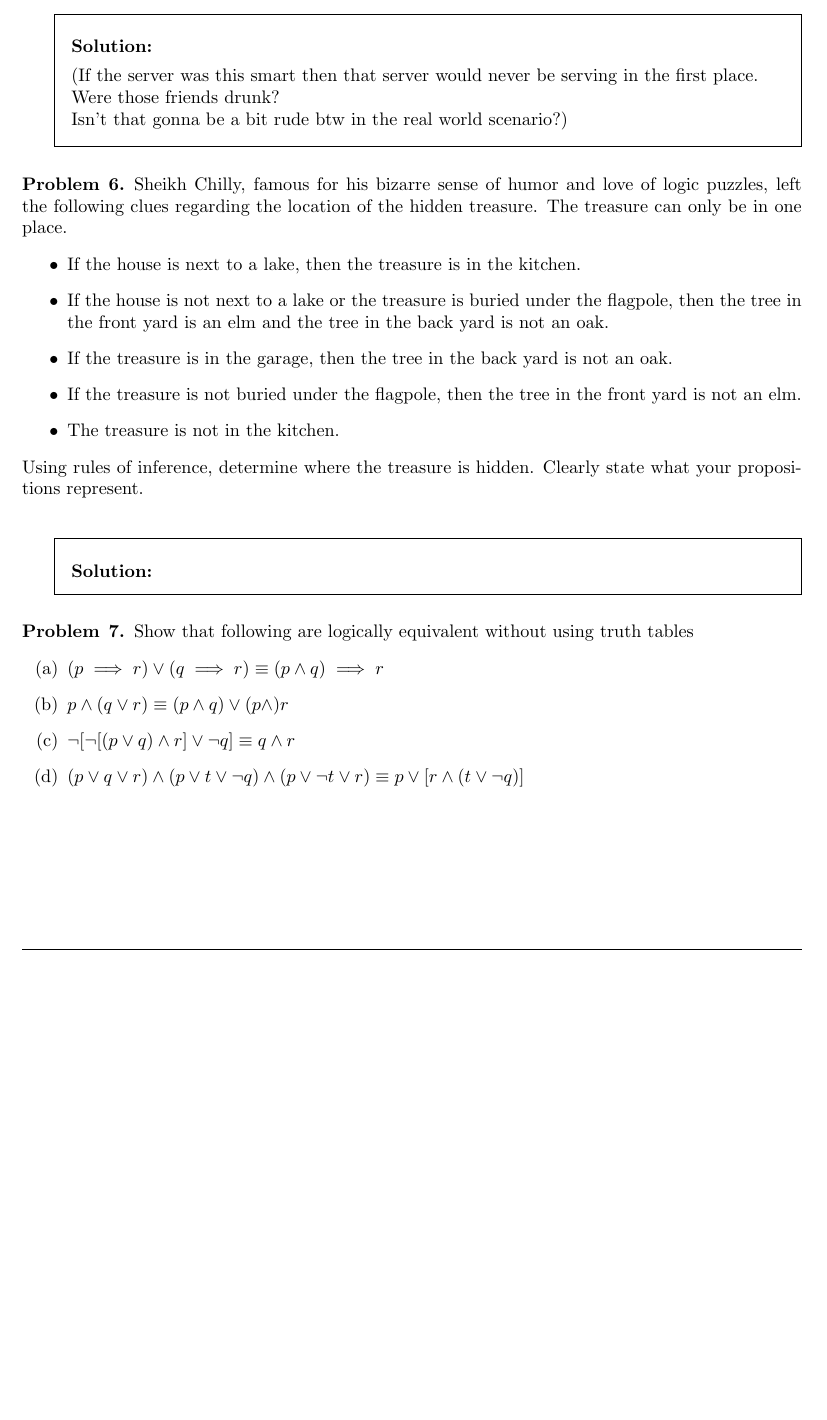
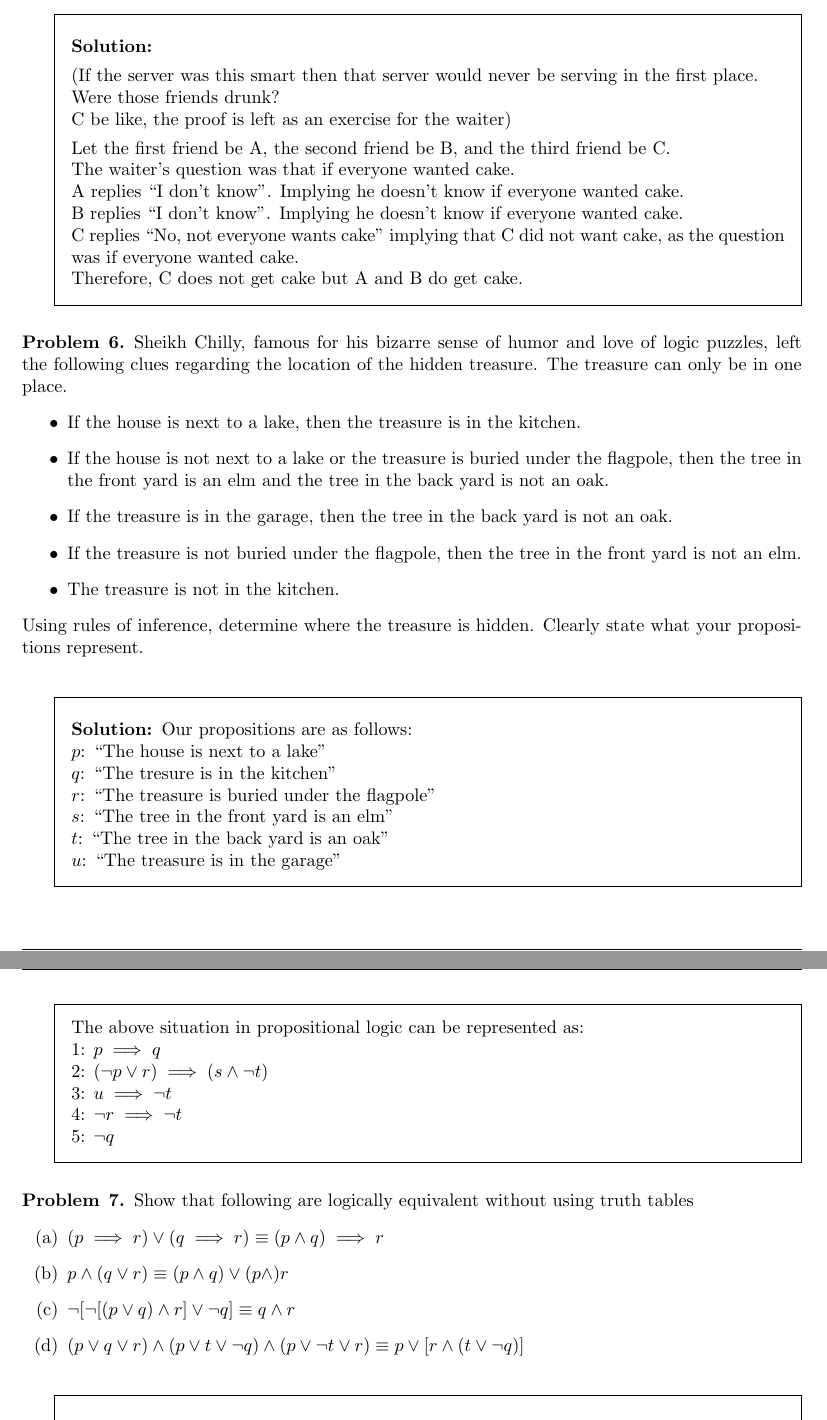
Before and after one commit to AliMuhammadAsad/Discrete_Mathematics_Spring23, a LaTeX problem sheet (ps02.tex): part of page 5 of 6 before the commit and two parts of pages 5 and 6 of 7 after it, the two joined at a grey line, cut so that both start at the same text, the shorter picture padded with empty space. Compiled offline with pdfLaTeX.

Commit message:
Problem Set 02 - Updated

```diff
--- a/ps02.tex
+++ b/ps02.tex
@@ -10,7 +10,7 @@
 \pagestyle{headandfoot}
 \runningheadrule
 \runningfootrule
-\runningheader{Discrete Mathematics}{Problem Set 1}{CS/Math 113}
+\runningheader{Discrete Mathematics}{Problem Set 2}{CS/Math 113}
 \runningfooter{}{Page \thepage\ of \numpages}{}
 \firstpageheader{}{}{}
 
@@ -248,7 +248,14 @@ friends who want . How did the server figure out who wanted the cake ?
     \begin{solution}
 
         (If the server was this smart then that server would never be serving in the first place. \\ Were those friends drunk? \\
-        Isn't that gonna be a bit rude btw in the real world scenario?)
+        C be like, the proof is left as an exercise for the waiter)
+
+        Let the first friend be A, the second friend be B, and the third friend be C. \\
+        The waiter's question was that if everyone wanted cake. \\
+        A replies ``I don't know''. Implying he doesn't know if everyone wanted cake. \\
+        B replies ``I don't know''. Implying he doesn't know if everyone wanted cake. \\
+        C replies ``No, not everyone wants cake'' implying that C did not want cake, as the question was if everyone wanted cake. \\
+        Therefore, C does not get cake but A and B do get cake.
     \end{solution}
 \end{questions}
 
@@ -269,20 +276,20 @@ represent.
 \begin{questions}
     \question
     \begin{solution}
-        % Our propositions are as follows: \\
-        % $p$: ``The house is next to a lake'' \\
-        % $q$: ``The tresure is in the kitchen'' \\
-        % $r$: ``The treasure is buried under the flagpole'' \\
-        % $s$: ``The tree in the front yard is an elm'' \\
-        % $t$: ``The tree in the back yard is an oak'' \\
-        % $u$: ``The treasure is in the garage''
+        Our propositions are as follows: \\
+        $p$: ``The house is next to a lake'' \\
+        $q$: ``The tresure is in the kitchen'' \\
+        $r$: ``The treasure is buried under the flagpole'' \\
+        $s$: ``The tree in the front yard is an elm'' \\
+        $t$: ``The tree in the back yard is an oak'' \\
+        $u$: ``The treasure is in the garage''
 
-        % The above situation in propositional logic can be represented as: \\
-        % 1: $ p \implies q $ \\
-        % 2: $ (\neg p \lor r) \implies (s \land \neg t) $ \\
-        % 3: $ u \implies \neg t $ \\
-        % 4: $ \neg r \implies \neg t $ \\
-        % 5: $ \neg q $
+        The above situation in propositional logic can be represented as: \\
+        1: $ p \implies q $ \\
+        2: $ (\neg p \lor r) \implies (s \land \neg t) $ \\
+        3: $ u \implies \neg t $ \\
+        4: $ \neg r \implies \neg t $ \\
+        5: $ \neg q $
 
         % Now we know that $ \neg q $ is true. \\
         % % Then $ \neg q \implies \neg p $ (By Contrapositive) \\
```
Also changed, not shown: ps02.pdf.
